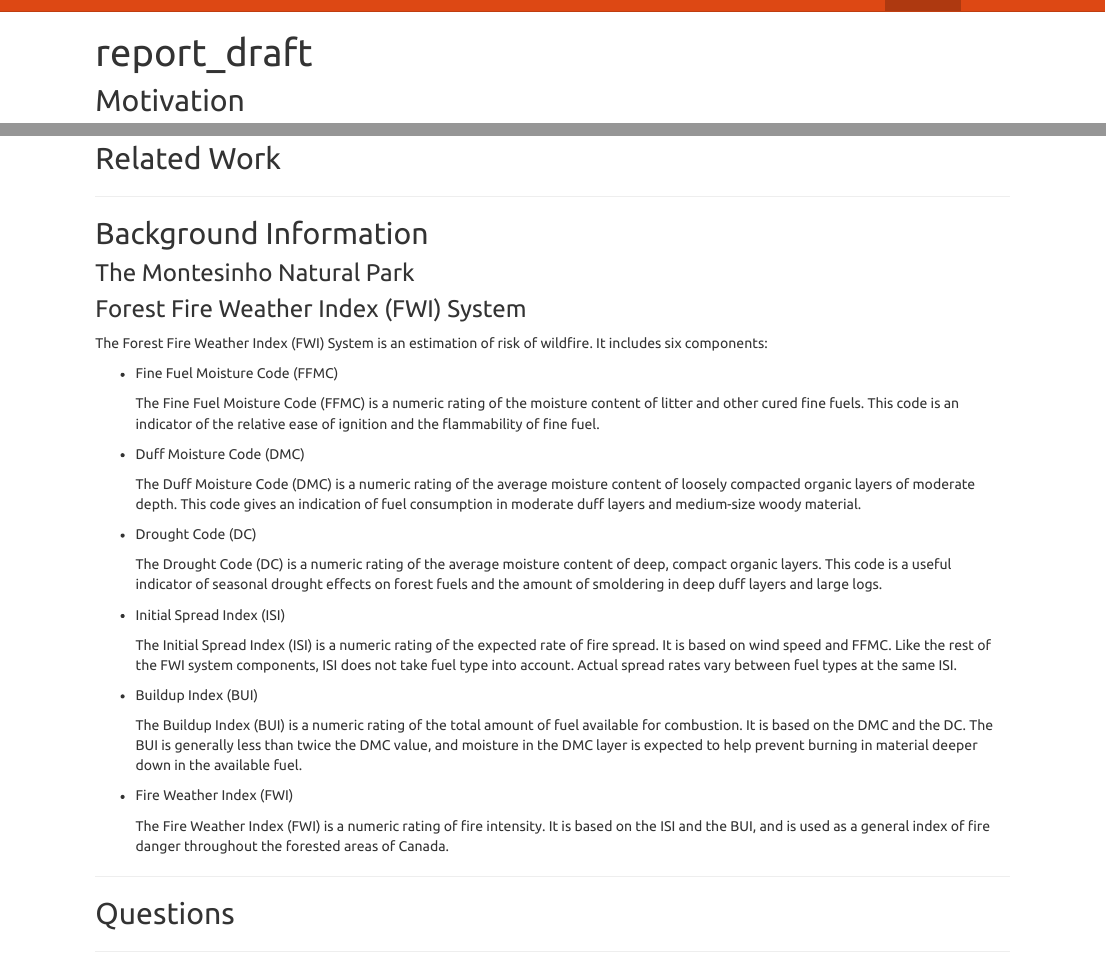
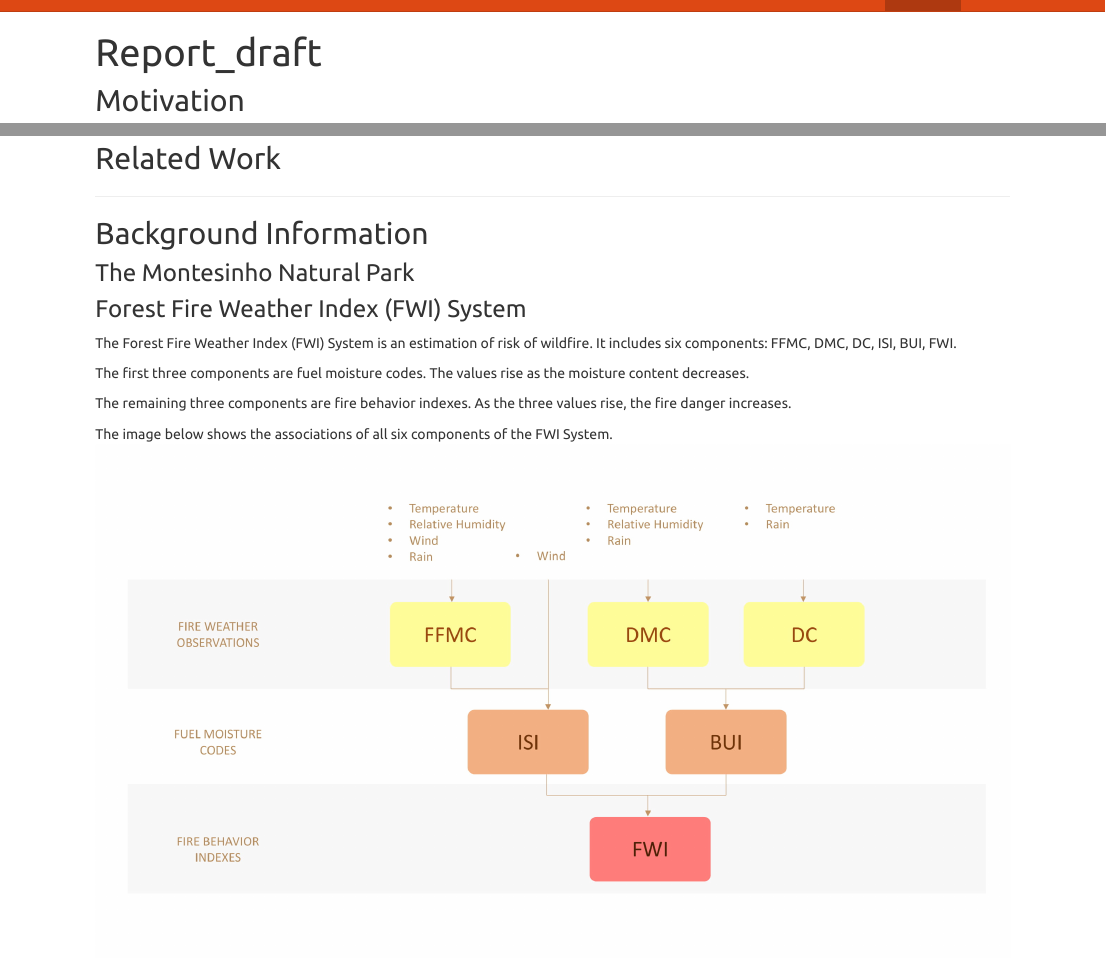
Before and after one commit to tracici25/charmander-project.github.io, an R Markdown document (report_draft.Rmd): the page in a window 1100 px wide, from its top, and a second part further down, joined at a grey line. The pictures show the output file report_draft.html that the author committed with the source, opened offline; library style sheets and scripts come from the installed R packages.

Commit message:
add image and details for background info

```diff
--- a/report_draft.Rmd
+++ b/report_draft.Rmd
@@ -46,7 +46,13 @@ Two major wildfire disasters occurred recently: Australia BushFire, and Californ
 
 ### Forest Fire Weather Index (FWI) System
 
-The Forest Fire Weather Index (FWI) System is an estimation of risk of wildfire. It includes six components:
+The Forest Fire Weather Index (FWI) System is an estimation of risk of wildfire. It includes six components: FFMC, DMC, DC, ISI, BUI, FWI.
+
+The first three components are fuel moisture codes. The values rise as the moisture content decreases.
+
+The remaining three components are fire behavior indexes. As the three values rise, the fire danger increases.
+
+The image below shows the associations of all six components of the FWI System. ![](images/FWI_structure.jpg)
 
 * Fine Fuel Moisture Code (FFMC)
 
```
Also changed, not shown: images/FWI_structure.jpg (added), report_draft.html, report_draft.Rmd (2 more changed lines).
